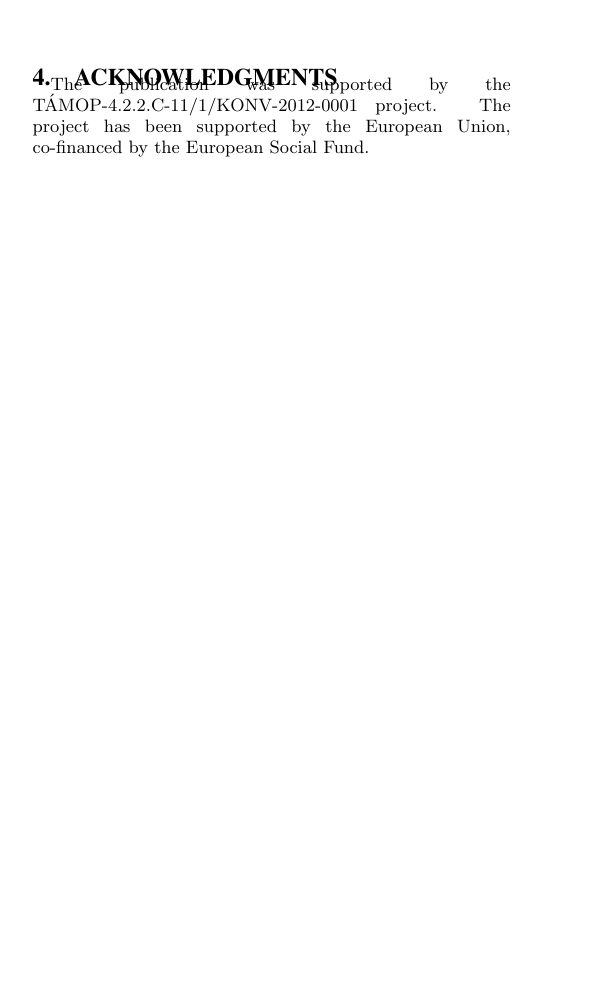
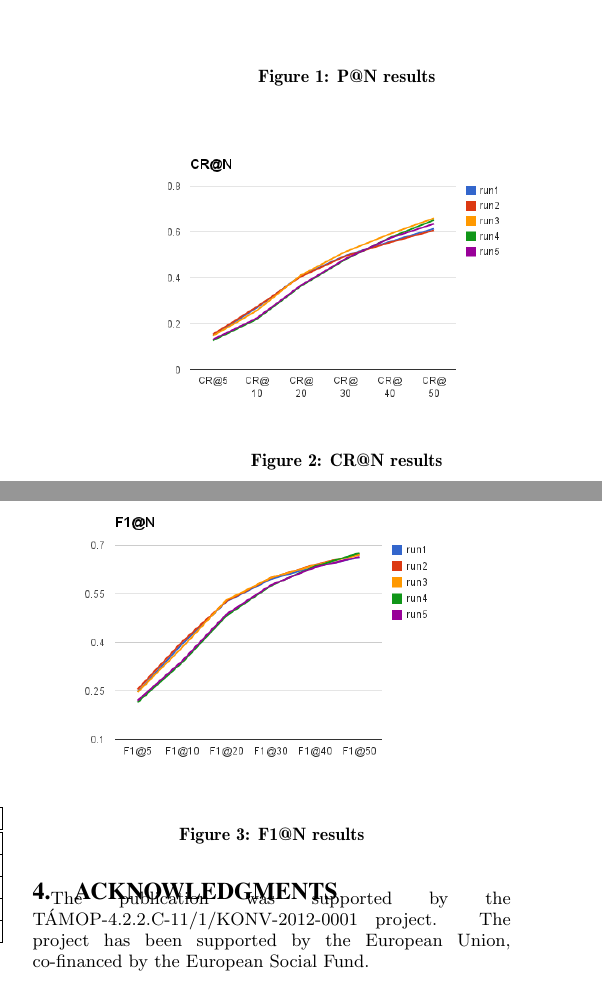
Before and after one commit to DCLab-MediaLab/mediaevalworkingnotes, a LaTeX paper (DiverseImages/DiverseImages.tex): part of one column of page 2 of 2 before the commit and two parts of the columns of page 2 of 2 after it, the two joined at a grey line, cut at the place of the change, the shorter picture padded with empty space. Compiled offline with pdfLaTeX.

Commit message:
reordering

```diff
--- a/DiverseImages/DiverseImages.tex
+++ b/DiverseImages/DiverseImages.tex
@@ -116,48 +114,26 @@ Continue with phase 2.
 	\hline
 \end{tabular}
 \caption{Average results of the five approaches}
+\label{table:results}
 \end{table}
 
+\begin{figure}[h]
 \includegraphics[width=0.9\linewidth]{p}
+\caption{P@N results}
+\label{fig:p}
+\end{figure}
 
+\begin{figure}[h]
+\includegraphics[width=0.9\linewidth]{cr}
+\caption{CR@N results}
+\label{fig:cr}
+\end{figure}
 
-\includegraphics[width=0.9\linewidth]{cr}
-
-
+\begin{figure}[h]
 \includegraphics[width=0.9\linewidth]{f1}
-
-
-% \subsection{Linking subtask}
-
-% \begin{table}[h]
-% \begin{tabular}{|c|c|c|c|}
-% 	\hline
-% 	& P@5 & P@10 & P@20\tabularnewline
-% 	\hline
-% 	\hline
-% 	Manual subtitles & .0750 & .0500 & .0312\tabularnewline
-% 	\hline
-% 	LIMSI transcripts & .0444 & .0333 & .0167\tabularnewline
-% 	\hline
-% 	LIUM transcripts & .0533 & .0400 & .0200\tabularnewline
-% 	\hline
-% 	NST/Sheffield & .0400 & .0467 & .0233\tabularnewline
-% 	\hline
-% 	All transc. and sub. & .0370 & .0407 & .0222\tabularnewline
-% 	\hline
-% 	Manual subtitles (C2) & .1818 & .1000 & .0500\tabularnewline
-% 	\hline
-% 	LIMSI transcripts (C2) & .0500 & .0625 & .0375\tabularnewline
-% 	\hline
-% 	LIUM transcripts (C2) & .0526 & .0316 & .0184\tabularnewline
-% 	\hline
-% 	NST/Sheffield (C2) & .0300 & .0350 & .0175\tabularnewline
-% 	\hline
-% 	All transc. and sub. (C2) & .0143 & .0250 & .0196\tabularnewline
-% 	\hline
-% \end{tabular}
-% \caption{P@N result for the linking subtask}
-% \end{table}
+\caption{F1@N results}
+\label{fig:f1}
+\end{figure}
 
 \section{Acknowledgments}
 
```
Also changed, not shown: DiverseImages/DiverseImages.pdf, DiverseImages/DiverseImages.tex (14 more changed lines).
